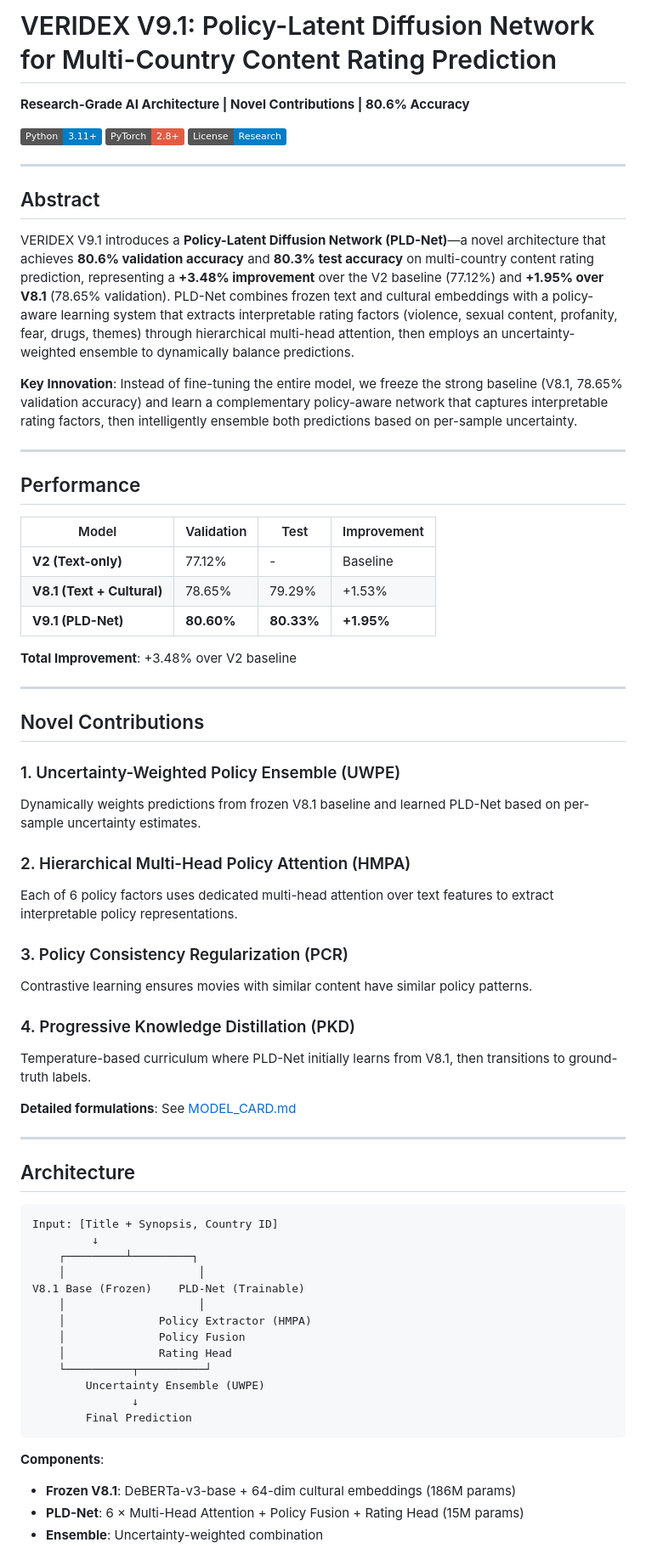
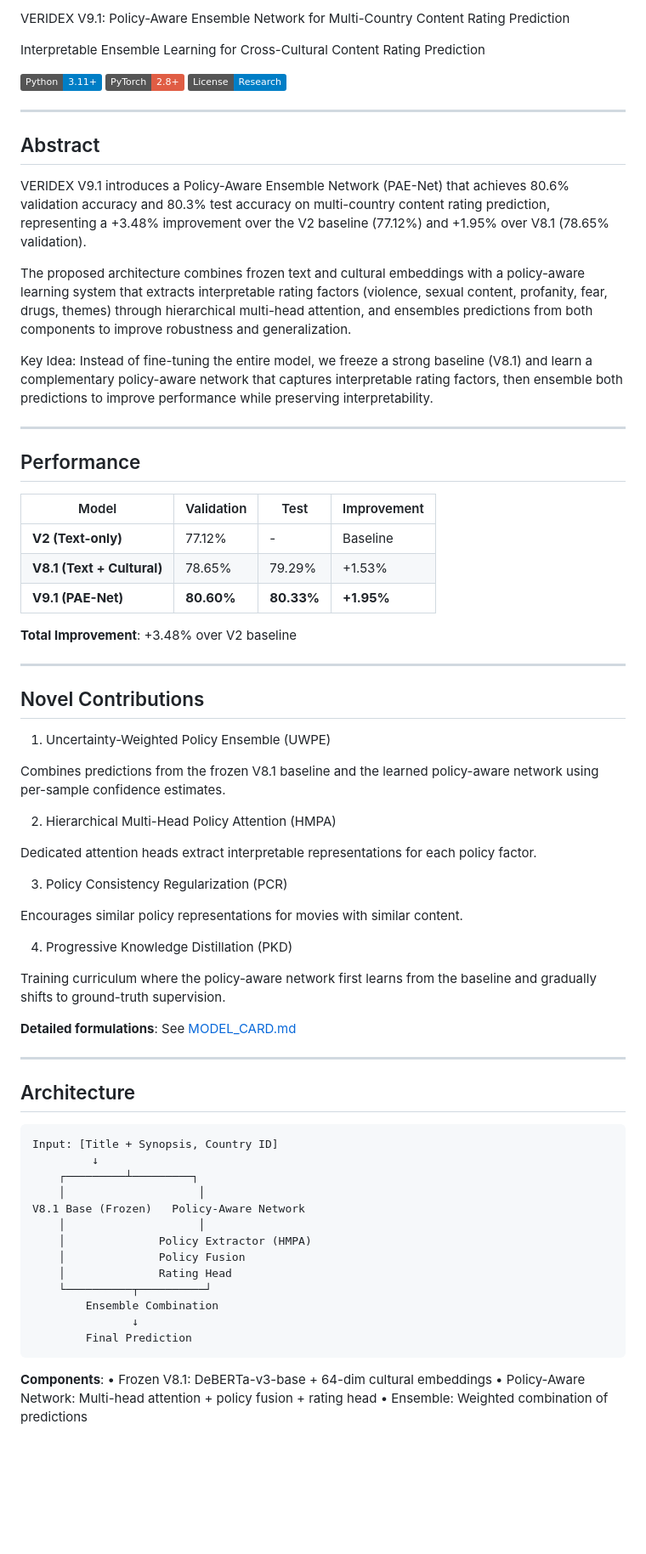
Before and after one commit to deval245/veridex, a Markdown page: README.md, the part around one of its changes. Shown at 85% size. Drawn GitHub-style; badges without logos; blank space fills up the shorter version.

Commit message:
Revise README for PAE-Net model update
Updated the README to reflect the new name and architecture of the model, changing from Policy-Latent Diffusion Network (PLD-Net) to Policy-Aware Ensemble Network (PAE-Net). Adjusted performance metrics and contributions sections accordingly.

````diff
--- a/README.md
+++ b/README.md
@@ -1,6 +1,6 @@
-# VERIDEX V9.1: Policy-Latent Diffusion Network for Multi-Country Content Rating Prediction
+VERIDEX V9.1: Policy-Aware Ensemble Network for Multi-Country Content Rating Prediction
 
-**Research-Grade AI Architecture | Novel Contributions | 80.6% Accuracy**
+Interpretable Ensemble Learning for Cross-Cultural Content Rating Prediction
 
 [![Python](https://img.shields.io/badge/Python-3.11+-blue.svg)](https://www.python.org/downloads/)
 [![PyTorch](https://img.shields.io/badge/PyTorch-2.8+-red.svg)](https://pytorch.org/)
@@ -10,9 +10,12 @@
 
 ## Abstract
 
-VERIDEX V9.1 introduces a **Policy-Latent Diffusion Network (PLD-Net)**—a novel architecture that achieves **80.6% validation accuracy** and **80.3% test accuracy** on multi-country content rating prediction, representing a **+3.48% improvement** over the V2 baseline (77.12%) and **+1.95% over V8.1** (78.65% validation). PLD-Net combines frozen text and cultural embeddings with a policy-aware learning system that extracts interpretable rating factors (violence, sexual content, profanity, fear, drugs, themes) through hierarchical multi-head attention, then employs an uncertainty-weighted ensemble to dynamically balance predictions.
 
-**Key Innovation**: Instead of fine-tuning the entire model, we freeze the strong baseline (V8.1, 78.65% validation accuracy) and learn a complementary policy-aware network that captures interpretable rating factors, then intelligently ensemble both predictions based on per-sample uncertainty.
+VERIDEX V9.1 introduces a Policy-Aware Ensemble Network (PAE-Net) that achieves 80.6% validation accuracy and 80.3% test accuracy on multi-country content rating prediction, representing a +3.48% improvement over the V2 baseline (77.12%) and +1.95% over V8.1 (78.65% validation).
+
+The proposed architecture combines frozen text and cultural embeddings with a policy-aware learning system that extracts interpretable rating factors (violence, sexual content, profanity, fear, drugs, themes) through hierarchical multi-head attention, and ensembles predictions from both components to improve robustness and generalization.
+
+Key Idea: Instead of fine-tuning the entire model, we freeze a strong baseline (V8.1) and learn a complementary policy-aware network that captures interpretable rating factors, then ensemble both predictions to improve performance while preserving interpretability.
 
 ---
 
@@ -22,7 +25,7 @@ VERIDEX V9.1 introduces a **Policy-Latent Diffusion Network (PLD-Net)**—a nove
 |-------|-----------|------|-------------|
 | **V2 (Text-only)** | 77.12% | - | Baseline |
 | **V8.1 (Text + Cultural)** | 78.65% | 79.29% | +1.53% |
-| **V9.1 (PLD-Net)** | **80.60%** | **80.33%** | **+1.95%** |
+| **V9.1 (PAE-Net)** | **80.60%** | **80.33%** | **+1.95%** |
 
 **Total Improvement**: +3.48% over V2 baseline
 
@@ -30,17 +33,21 @@ VERIDEX V9.1 introduces a **Policy-Latent Diffusion Network (PLD-Net)**—a nove
 
 ## Novel Contributions
 
-### 1. Uncertainty-Weighted Policy Ensemble (UWPE)
-Dynamically weights predictions from frozen V8.1 baseline and learned PLD-Net based on per-sample uncertainty estimates.
+1. Uncertainty-Weighted Policy Ensemble (UWPE)
 
-### 2. Hierarchical Multi-Head Policy Attention (HMPA)
-Each of 6 policy factors uses dedicated multi-head attention over text features to extract interpretable policy representations.
+Combines predictions from the frozen V8.1 baseline and the learned policy-aware network using per-sample confidence estimates.
 
-### 3. Policy Consistency Regularization (PCR)
-Contrastive learning ensures movies with similar content have similar policy patterns.
+2. Hierarchical Multi-Head Policy Attention (HMPA)
 
-### 4. Progressive Knowledge Distillation (PKD)
-Temperature-based curriculum where PLD-Net initially learns from V8.1, then transitions to ground-truth labels.
+Dedicated attention heads extract interpretable representations for each policy factor.
+
+3. Policy Consistency Regularization (PCR)
+
+Encourages similar policy representations for movies with similar content.
+
+4. Progressive Knowledge Distillation (PKD)
+
+Training curriculum where the policy-aware network first learns from the baseline and gradually shifts to ground-truth supervision.
 
 **Detailed formulations**: See [MODEL_CARD.md](MODEL_CARD.md)
 
@@ -53,19 +60,19 @@ Input: [Title + Synopsis, Country ID]
          ↓
     ┌─────────┴─────────┐
     │                    │
-V8.1 Base (Frozen)    PLD-Net (Trainable)
+V8.1 Base (Frozen)   Policy-Aware Network
     │                    │
     │              Policy Extractor (HMPA)
     │              Policy Fusion
     │              Rating Head
     └──────────┬──────────┘
-        Uncertainty Ensemble (UWPE)
+        Ensemble Combination
                ↓
         Final Prediction
 ```
 
 **Components**:
-- **Frozen V8.1**: DeBERTa-v3-base + 64-dim cultural embeddings (186M params)
-- **PLD-Net**: 6 × Multi-Head Attention + Policy Fusion + Rating Head (15M params)
-- **Ensemble**: Uncertainty-weighted combination
+	•	Frozen V8.1: DeBERTa-v3-base + 64-dim cultural embeddings
+	•	Policy-Aware Network: Multi-head attention + policy fusion + rating head
+	•	Ensemble: Weighted combination of predictions
 
````
Also changed, not shown: other parts of README.md (+0 -1 lines).
